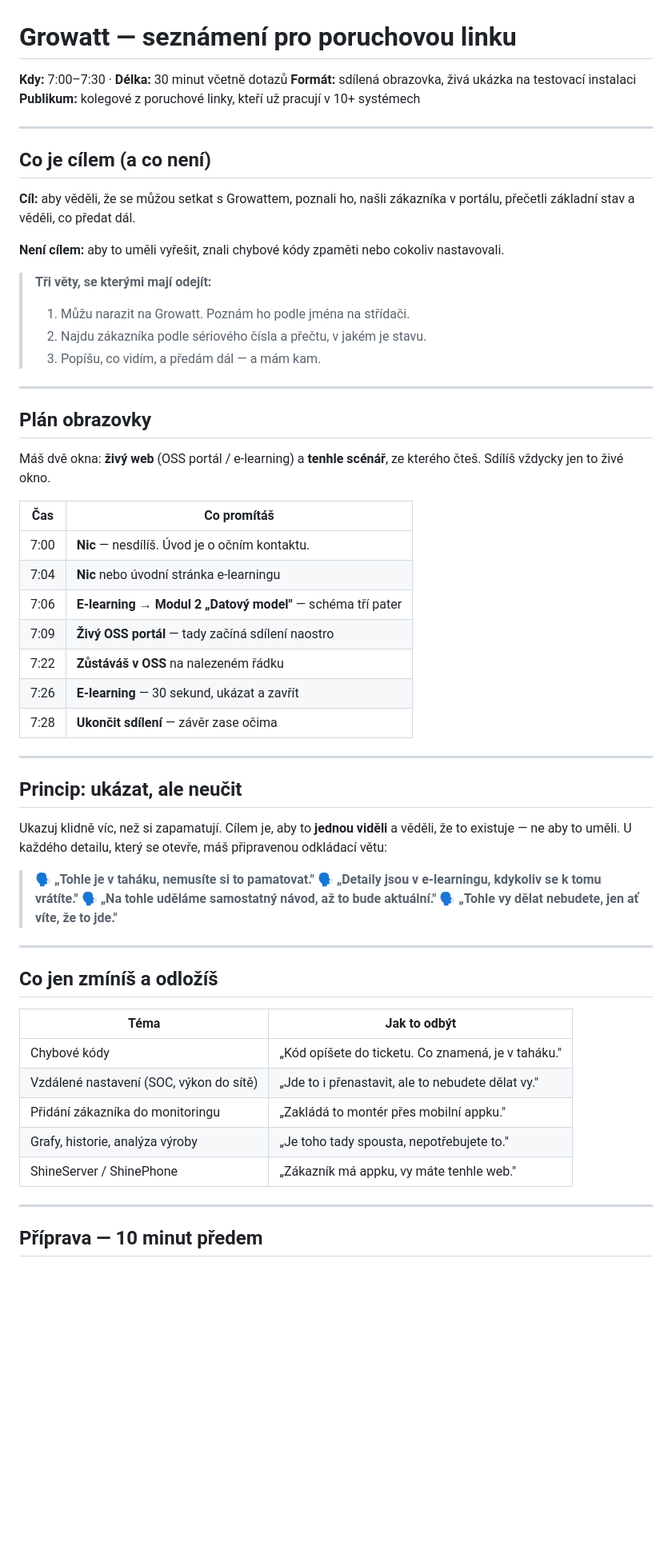
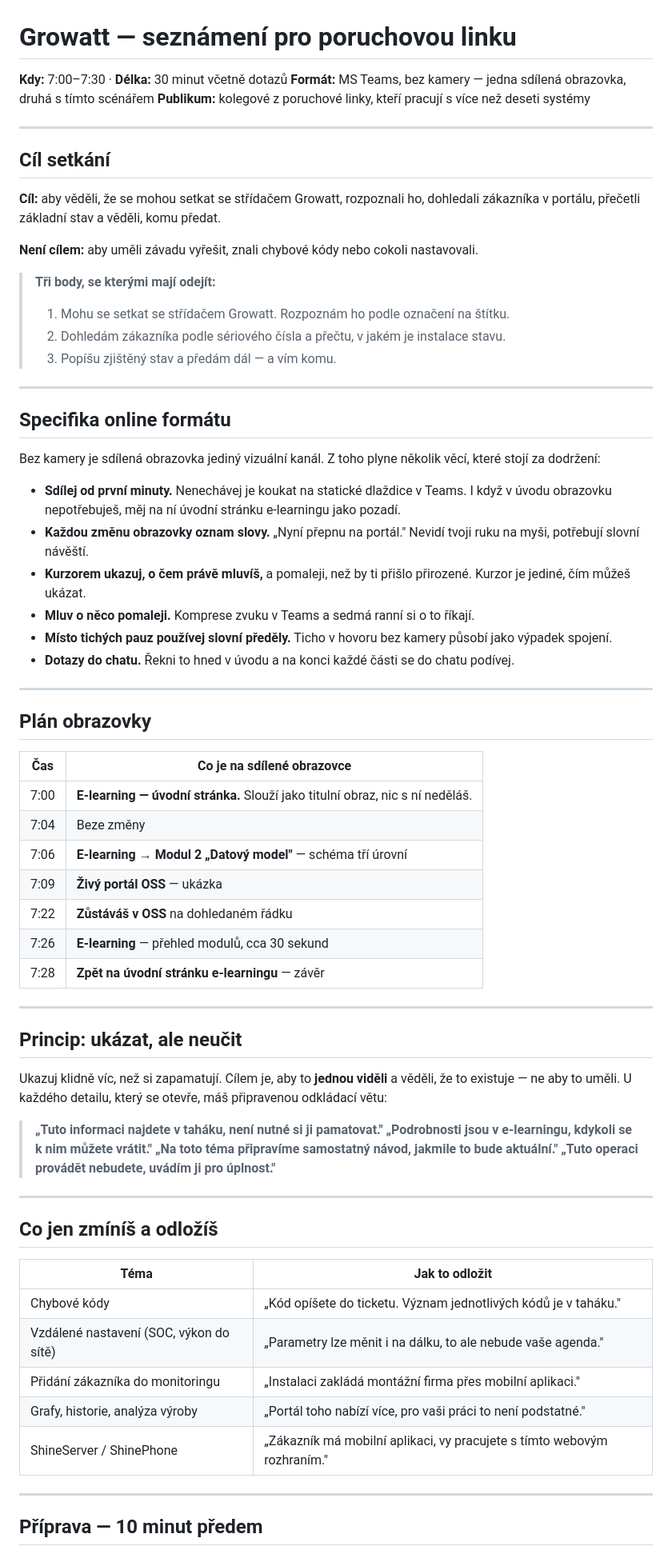
Before and after one commit to LukasValco/growatt-oss-skoleni, a Markdown page: SKOLENI-30-MIN.md, the part around one of its changes. Shown at 80% size. Rendered like a GitHub page; blank space fills up the shorter version.

```diff
--- a/SKOLENI-30-MIN.md
+++ b/SKOLENI-30-MIN.md
@@ -1,37 +1,48 @@
 # Growatt — seznámení pro poruchovou linku
 
 **Kdy:** 7:00–7:30 · **Délka:** 30 minut včetně dotazů
-**Formát:** sdílená obrazovka, živá ukázka na testovací instalaci
-**Publikum:** kolegové z poruchové linky, kteří už pracují v 10+ systémech
+**Formát:** MS Teams, bez kamery — jedna sdílená obrazovka, druhá s tímto scénářem
+**Publikum:** kolegové z poruchové linky, kteří pracují s více než deseti systémy
 
 ---
 
-## Co je cílem (a co není)
+## Cíl setkání
 
-**Cíl:** aby věděli, že se můžou setkat s Growattem, poznali ho, našli zákazníka v portálu, přečetli základní stav a věděli, co předat dál.
+**Cíl:** aby věděli, že se mohou setkat se střídačem Growatt, rozpoznali ho, dohledali zákazníka v portálu, přečetli základní stav a věděli, komu předat.
 
-**Není cílem:** aby to uměli vyřešit, znali chybové kódy zpaměti nebo cokoliv nastavovali.
+**Není cílem:** aby uměli závadu vyřešit, znali chybové kódy nebo cokoli nastavovali.
 
-> **Tři věty, se kterými mají odejít:**
-> 1. Můžu narazit na Growatt. Poznám ho podle jména na střídači.
-> 2. Najdu zákazníka podle sériového čísla a přečtu, v jakém je stavu.
-> 3. Popíšu, co vidím, a předám dál — a mám kam.
+> **Tři body, se kterými mají odejít:**
+> 1. Mohu se setkat se střídačem Growatt. Rozpoznám ho podle označení na štítku.
+> 2. Dohledám zákazníka podle sériového čísla a přečtu, v jakém je instalace stavu.
+> 3. Popíšu zjištěný stav a předám dál — a vím komu.
+
+---
+
+## Specifika online formátu
+
+Bez kamery je sdílená obrazovka jediný vizuální kanál. Z toho plyne několik věcí, které stojí za dodržení:
+
+- **Sdílej od první minuty.** Nenechávej je koukat na statické dlaždice v Teams. I když v úvodu obrazovku nepotřebuješ, měj na ní úvodní stránku e-learningu jako pozadí.
+- **Každou změnu obrazovky oznam slovy.** „Nyní přepnu na portál." Nevidí tvoji ruku na myši, potřebují slovní návěští.
+- **Kurzorem ukazuj, o čem právě mluvíš,** a pomaleji, než by ti přišlo přirozené. Kurzor je jediné, čím můžeš ukázat.
+- **Mluv o něco pomaleji.** Komprese zvuku v Teams a sedmá ranní si o to říkají.
+- **Místo tichých pauz používej slovní předěly.** Ticho v hovoru bez kamery působí jako výpadek spojení.
+- **Dotazy do chatu.** Řekni to hned v úvodu a na konci každé části se do chatu podívej.
 
 ---
 
 ## Plán obrazovky
 
-Máš dvě okna: **živý web** (OSS portál / e-learning) a **tenhle scénář**, ze kterého čteš. Sdílíš vždycky jen to živé okno.
-
-| Čas | Co promítáš |
+| Čas | Co je na sdílené obrazovce |
 |---|---|
-| 7:00 | **Nic** — nesdílíš. Úvod je o očním kontaktu. |
-| 7:04 | **Nic** nebo úvodní stránka e-learningu |
-| 7:06 | **E-learning → Modul 2 „Datový model"** — schéma tří pater |
-| 7:09 | **Živý OSS portál** — tady začíná sdílení naostro |
-| 7:22 | **Zůstáváš v OSS** na nalezeném řádku |
-| 7:26 | **E-learning** — 30 sekund, ukázat a zavřít |
-| 7:28 | **Ukončit sdílení** — závěr zase očima |
+| 7:00 | **E-learning — úvodní stránka.** Slouží jako titulní obraz, nic s ní neděláš. |
+| 7:04 | Beze změny |
+| 7:06 | **E-learning → Modul 2 „Datový model"** — schéma tří úrovní |
+| 7:09 | **Živý portál OSS** — ukázka |
+| 7:22 | **Zůstáváš v OSS** na dohledaném řádku |
+| 7:26 | **E-learning** — přehled modulů, cca 30 sekund |
+| 7:28 | **Zpět na úvodní stránku e-learningu** — závěr |
 
 ---
 
@@ -39,22 +50,22 @@ Máš dvě okna: **živý web** (OSS portál / e-learning) a **tenhle scénář*
 
 Ukazuj klidně víc, než si zapamatují. Cílem je, aby to **jednou viděli** a věděli, že to existuje — ne aby to uměli. U každého detailu, který se otevře, máš připravenou odkládací větu:
 
-> 🗣 **„Tohle je v taháku, nemusíte si to pamatovat."**
-> 🗣 **„Detaily jsou v e-learningu, kdykoliv se k tomu vrátíte."**
-> 🗣 **„Na tohle uděláme samostatný návod, až to bude aktuální."**
-> 🗣 **„Tohle vy dělat nebudete, jen ať víte, že to jde."**
+> **„Tuto informaci najdete v taháku, není nutné si ji pamatovat."**
+> **„Podrobnosti jsou v e-learningu, kdykoli se k nim můžete vrátit."**
+> **„Na toto téma připravíme samostatný návod, jakmile to bude aktuální."**
+> **„Tuto operaci provádět nebudete, uvádím ji pro úplnost."**
 
 ---
 
 ## Co jen zmíníš a odložíš
 
-| Téma | Jak to odbýt |
+| Téma | Jak to odložit |
 |---|---|
-| Chybové kódy | „Kód opíšete do ticketu. Co znamená, je v taháku." |
-| Vzdálené nastavení (SOC, výkon do sítě) | „Jde to i přenastavit, ale to nebudete dělat vy." |
-| Přidání zákazníka do monitoringu | „Zakládá to montér přes mobilní appku." |
-| Grafy, historie, analýza výroby | „Je toho tady spousta, nepotřebujete to." |
-| ShineServer / ShinePhone | „Zákazník má appku, vy máte tenhle web." |
+| Chybové kódy | „Kód opíšete do ticketu. Význam jednotlivých kódů je v taháku." |
+| Vzdálené nastavení (SOC, výkon do sítě) | „Parametry lze měnit i na dálku, to ale nebude vaše agenda." |
+| Přidání zákazníka do monitoringu | „Instalaci zakládá montážní firma přes mobilní aplikaci." |
+| Grafy, historie, analýza výroby | „Portál toho nabízí více, pro vaši práci to není podstatné." |
+| ShineServer / ShinePhone | „Zákazník má mobilní aplikaci, vy pracujete s tímto webovým rozhraním." |
 
 ---
 
```
Also changed, not shown: other parts of SKOLENI-30-MIN.md (+121 -115 lines).
